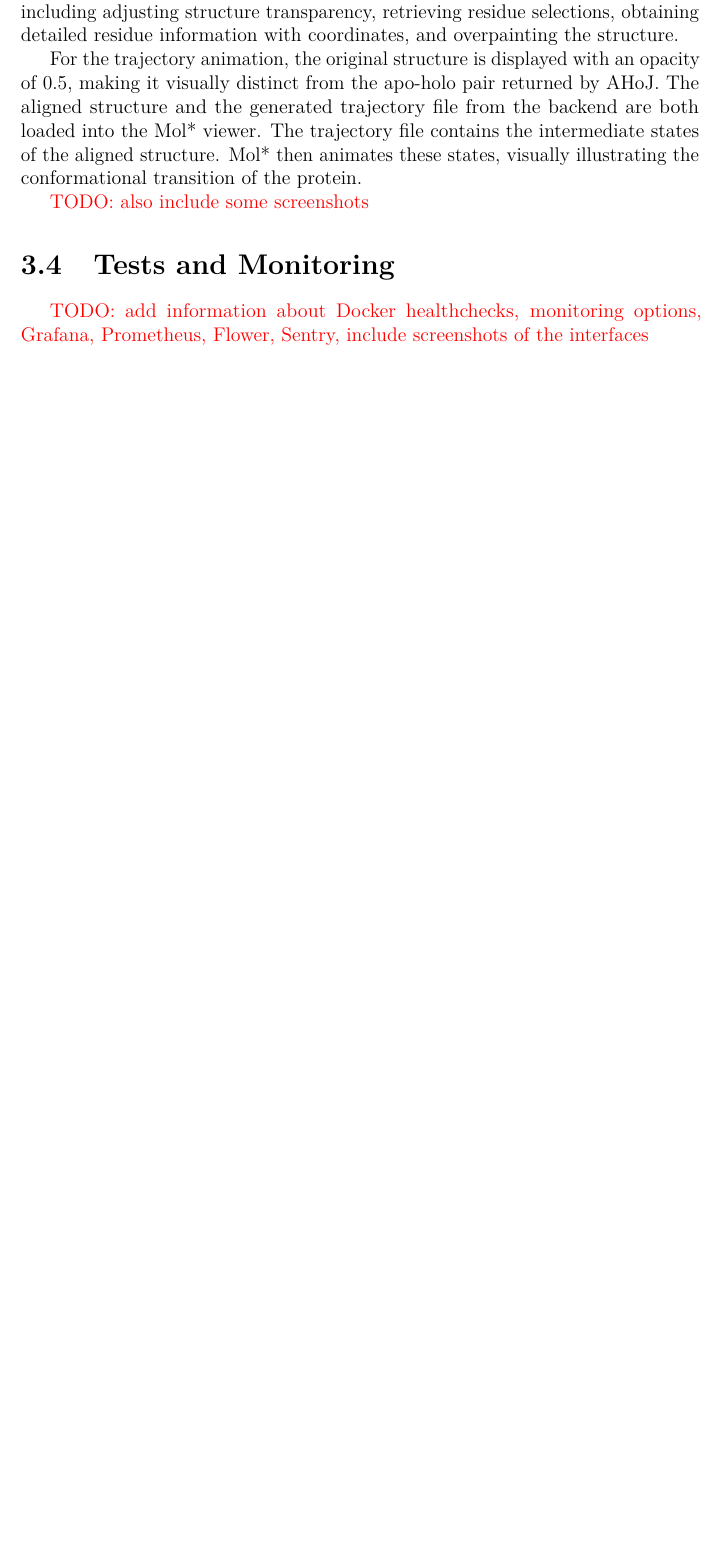
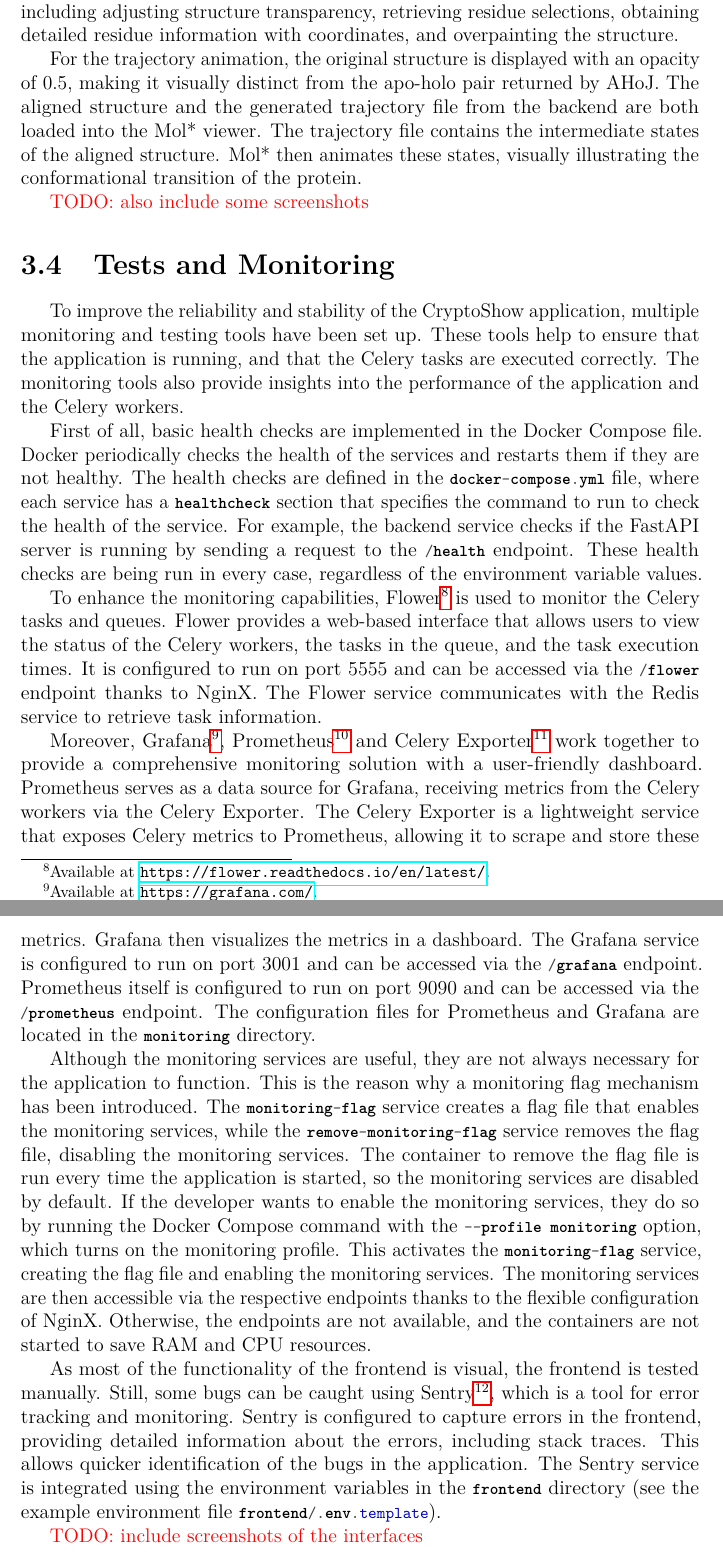
Before and after one commit to luk27official/master-thesis, a LaTeX thesis (thesis.tex, which reads chap03.tex): part of page 29 of 41 before the commit and two parts of pages 29 and 30 of 42 after it, the two joined at a grey line, cut so that both start at the same text, the shorter picture padded with empty space. Compiled offline with pdfLaTeX.

Commit message:
Chapter 3 work

```diff
--- a/chap03.tex
+++ b/chap03.tex
@@ -162,7 +162,19 @@ For the trajectory animation, the original structure is displayed with an opacit
 \section{Tests and Monitoring}
 \label{sec:tests-monitoring}
 
-\xxx{TODO: add information about Docker healthchecks, monitoring options, Grafana, Prometheus, Flower, Sentry, include screenshots of the interfaces}
+To improve the reliability and stability of the CryptoShow application, multiple monitoring and testing tools have been set up. These tools help to ensure that the application is running, and that the Celery tasks are executed correctly. The monitoring tools also provide insights into the performance of the application and the Celery workers.
+
+First of all, basic health checks are implemented in the Docker Compose file. Docker periodically checks the health of the services and restarts them if they are not healthy. The health checks are defined in the \lstinline!docker-compose.yml! file, where each service has a \lstinline|healthcheck| section that specifies the command to run to check the health of the service. For example, the backend service checks if the FastAPI server is running by sending a request to the \lstinline!/health! endpoint. These health checks are being run in every case, regardless of the environment variable values.
+
+To enhance the monitoring capabilities, Flower\footnote{Available at \url{https://flower.readthedocs.io/en/latest/}.} is used to monitor the Celery tasks and queues. Flower provides a web-based interface that allows users to view the status of the Celery workers, the tasks in the queue, and the task execution times. It is configured to run on port 5555 and can be accessed via the \lstinline!/flower! endpoint thanks to NginX. The Flower service communicates with the Redis service to retrieve task information.
+
+Moreover, Grafana\footnote{Available at \url{https://grafana.com/}.}, Prometheus\footnote{Available at \url{https://prometheus.io/}.} and Celery Exporter\footnote{Available at \url{https://github.com/danihodovic/celery-exporter}.} work together to provide a comprehensive monitoring solution with a user-friendly dashboard. Prometheus serves as a data source for Grafana, receiving metrics from the Celery workers via the Celery Exporter. The Celery Exporter is a lightweight service that exposes Celery metrics to Prometheus, allowing it to scrape and store these metrics. Grafana then visualizes the metrics in a dashboard. The Grafana service is configured to run on port 3001 and can be accessed via the \lstinline!/grafana! endpoint. Prometheus itself is configured to run on port 9090 and can be accessed via the \lstinline!/prometheus! endpoint. The configuration files for Prometheus and Grafana are located in the \lstinline!monitoring! directory.
+
+Although the monitoring services are useful, they are not always necessary for the application to function. This is the reason why a monitoring flag mechanism has been introduced. The \lstinline!monitoring-flag! service creates a flag file that enables the monitoring services, while the \lstinline!remove-monitoring-flag! service removes the flag file, disabling the monitoring services. The container to remove the flag file is run every time the application is started, so the monitoring services are disabled by default. If the developer wants to enable the monitoring services, they do so by running the Docker Compose command with the \lstinline|--profile monitoring| option, which turns on the monitoring profile. This activates the \lstinline!monitoring-flag! service, creating the flag file and enabling the monitoring services. The monitoring services are then accessible via the respective endpoints thanks to the flexible configuration of NginX. Otherwise, the endpoints are not available, and the containers are not started to save RAM and CPU resources.
+
+As most of the functionality of the frontend is visual, the frontend is tested manually. Still, some bugs can be caught using Sentry\footnote{Available at \url{https://sentry.io/}}, which is a tool for error tracking and monitoring. Sentry is configured to capture errors in the frontend, providing detailed information about the errors, including stack traces. This allows quicker identification of the bugs in the application. The Sentry service is integrated using the environment variables in the \lstinline|frontend| directory (see the example environment file \lstinline!frontend/.env.template!).
+
+\xxx{TODO: include screenshots of the interfaces}
 
 
 \section{Deployment}
```
Also changed, not shown: chap03.tex (2 more changed lines).
